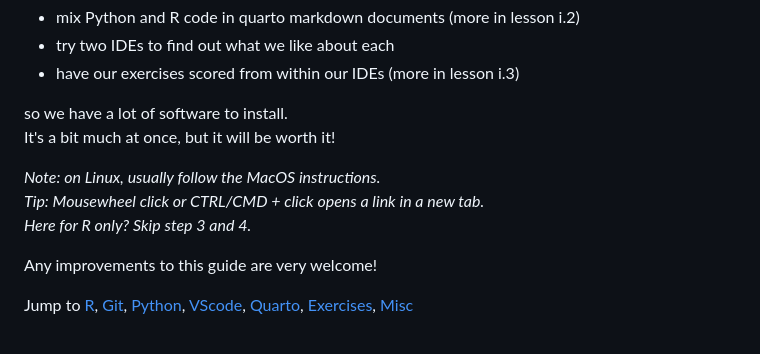
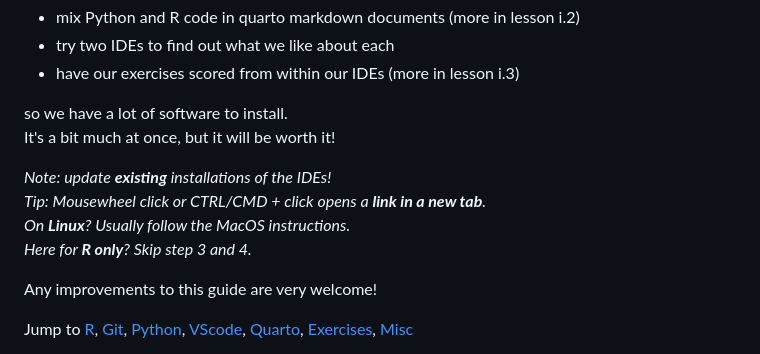
Before and after one commit to brry/fpsetup, a Markdown page: README.md, the part around the change. GitHub-like rendering.

Commit message:
update IDEs note added

```diff
--- a/README.md
+++ b/README.md
@@ -11,9 +11,10 @@ We want to
 so we have a lot of software to install.
 It's a bit much at once, but it will be worth it!
 
-*Note: on Linux, usually follow the MacOS instructions.*
-*Tip: Mousewheel click or CTRL/CMD + click opens a link in a new tab.*
-*Here for R only? Skip step 3 and 4.*
+*Note: update __existing__ installations of the IDEs!*
+*Tip: Mousewheel click or CTRL/CMD + click opens a __link in a new tab__.*
+*On __Linux__? Usually follow the MacOS instructions.*
+*Here for __R only__? Skip step 3 and 4.*
 
 Any improvements to this guide are very welcome!
 
```
